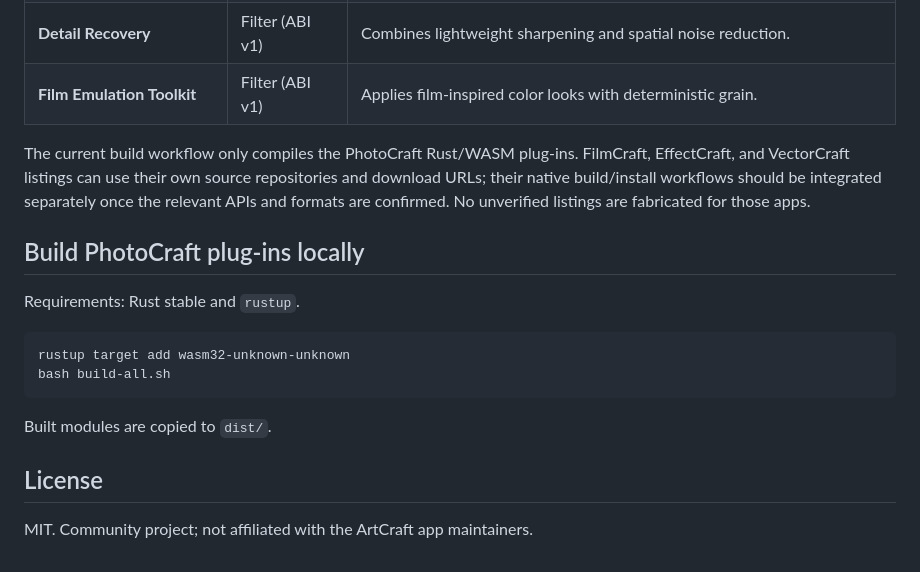
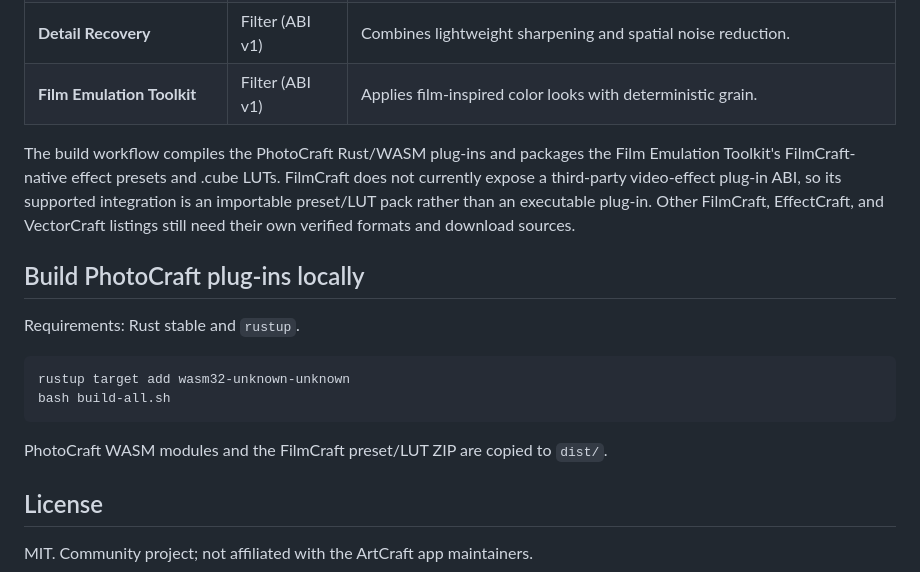
Before and after one commit to akkk09/artcraft-store, a Markdown page: README.md, the part around the change. GitHub-like rendering.

Commit message:
Document FilmCraft Film Emulation support

````diff
--- a/README.md
+++ b/README.md
@@ -96,7 +96,7 @@ Do not add a listing until its source, license, download, and target-app compati
 | **Detail Recovery** | Filter (ABI v1) | Combines lightweight sharpening and spatial noise reduction. |
 | **Film Emulation Toolkit** | Filter (ABI v1) | Applies film-inspired color looks with deterministic grain. |
 
-The current build workflow only compiles the PhotoCraft Rust/WASM plug-ins. FilmCraft, EffectCraft, and VectorCraft listings can use their own source repositories and download URLs; their native build/install workflows should be integrated separately once the relevant APIs and formats are confirmed. No unverified listings are fabricated for those apps.
+The build workflow compiles the PhotoCraft Rust/WASM plug-ins and packages the Film Emulation Toolkit's FilmCraft-native effect presets and .cube LUTs. FilmCraft does not currently expose a third-party video-effect plug-in ABI, so its supported integration is an importable preset/LUT pack rather than an executable plug-in. Other FilmCraft, EffectCraft, and VectorCraft listings still need their own verified formats and download sources.
 
 ## Build PhotoCraft plug-ins locally
 
@@ -107,7 +107,7 @@ rustup target add wasm32-unknown-unknown
 bash build-all.sh
 ```
 
-Built modules are copied to `dist/`.
+PhotoCraft WASM modules and the FilmCraft preset/LUT ZIP are copied to `dist/`.
 
 ## License
 
````
